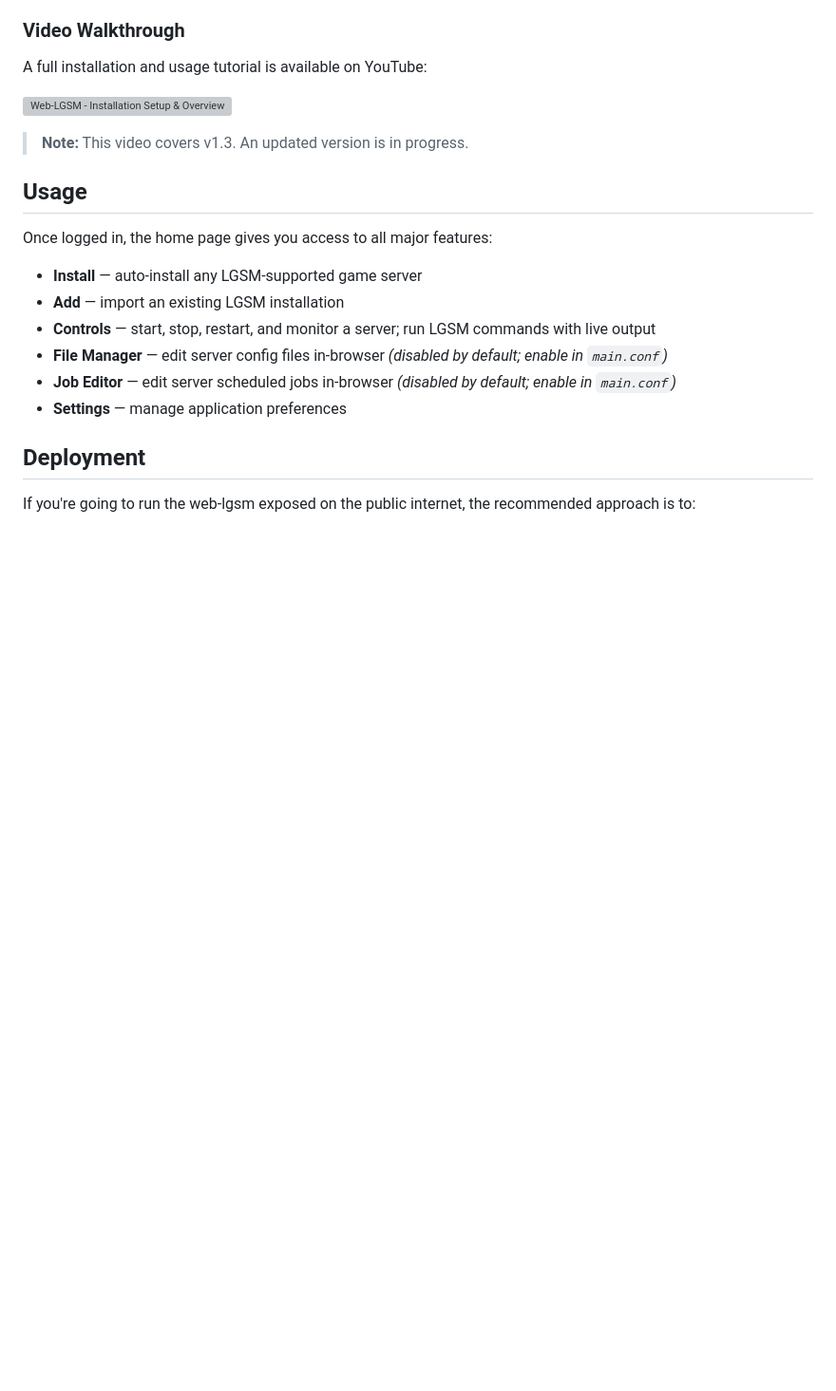
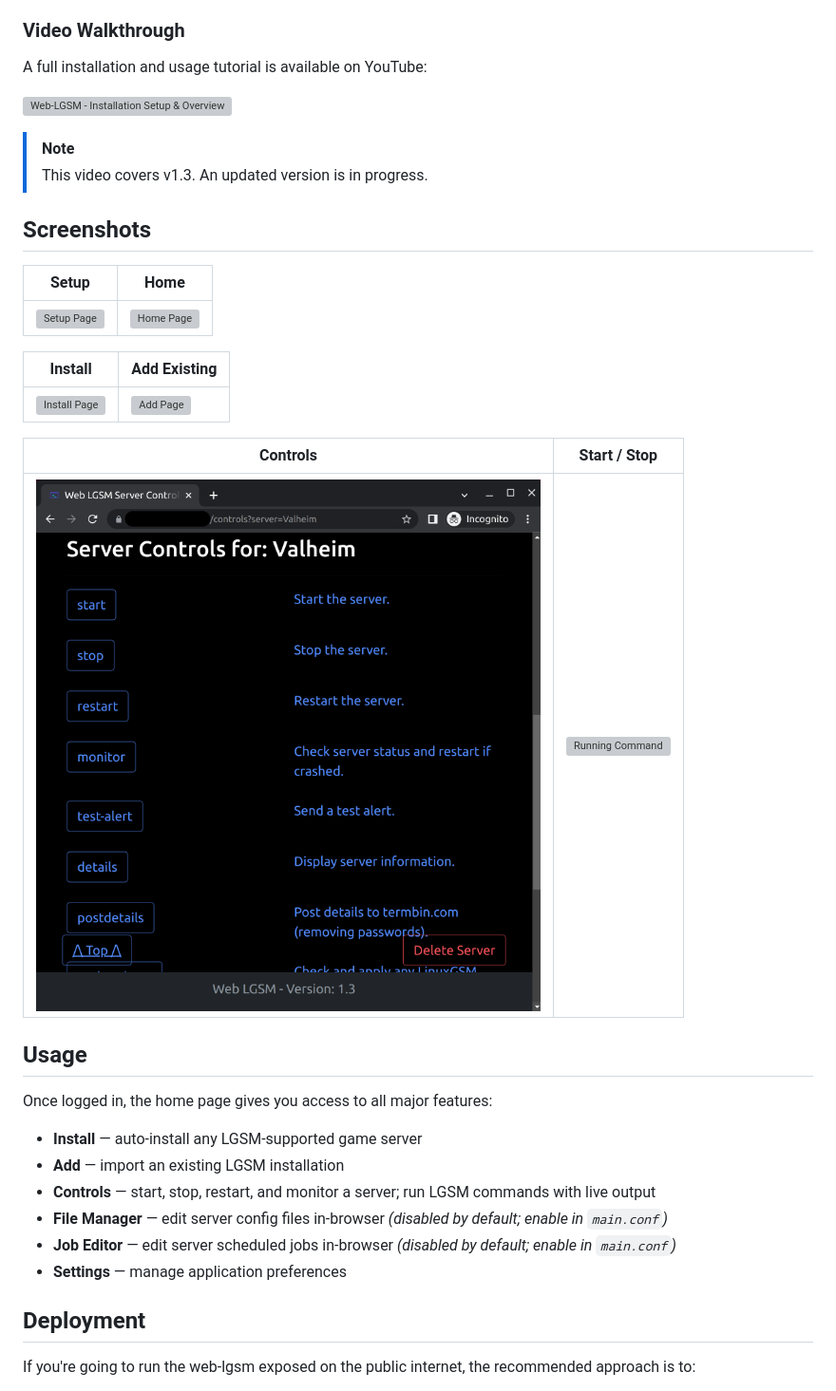
Before and after one commit to BlueSquare23/web-lgsm, a Markdown page: Readme.md, the part around one of its changes. Shown at 95% size. Rendered like a GitHub page; blank space fills up the shorter version; grey boxes are pictures that could not be loaded.

```diff
--- a/Readme.md
+++ b/Readme.md
@@ -103,7 +90,23 @@ A full installation and usage tutorial is available on YouTube:
 
 [![Web-LGSM - Installation Setup & Overview Video](https://img.youtube.com/vi/aK_NsJIyIvk/0.jpg)](https://www.youtube.com/watch?v=aK_NsJIyIvk)
 
-> **Note:** This video covers v1.3. An updated version is in progress.
+> [!NOTE]
+> This video covers v1.3. An updated version is in progress.
+
+## Screenshots
+
+| Setup | Home |
+|-------|------|
+| ![Setup Page](docs/images/setup.gif) | ![Home Page](docs/images/homepage.gif) |
+
+| Install | Add Existing |
+|---------|-------------|
+| ![Install Page](docs/images/install.gif) | ![Add Page](docs/images/add.gif) |
+
+| Controls | Start / Stop |
+|----------|-------------|
+| ![View](docs/images/server_controls.png) | ![Running Command](docs/images/start_stop.gif) |
+
 
 ## Usage
 
```
Also changed, not shown: other parts of Readme.md (+5 -17 lines).
